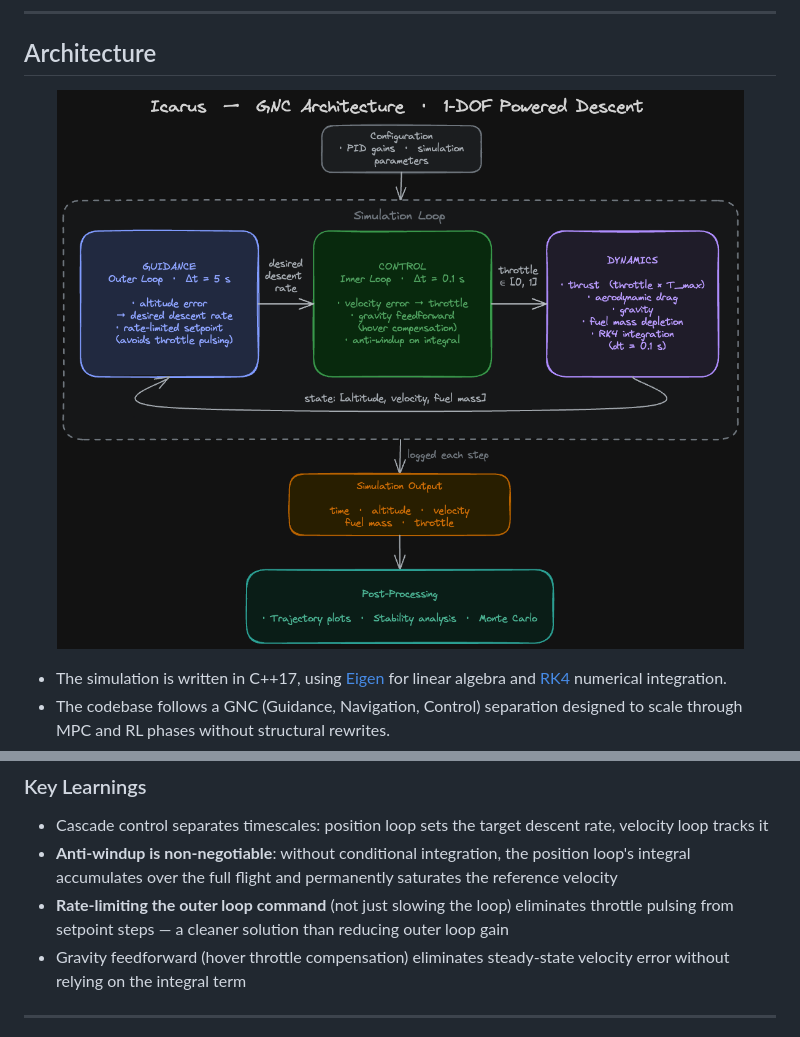
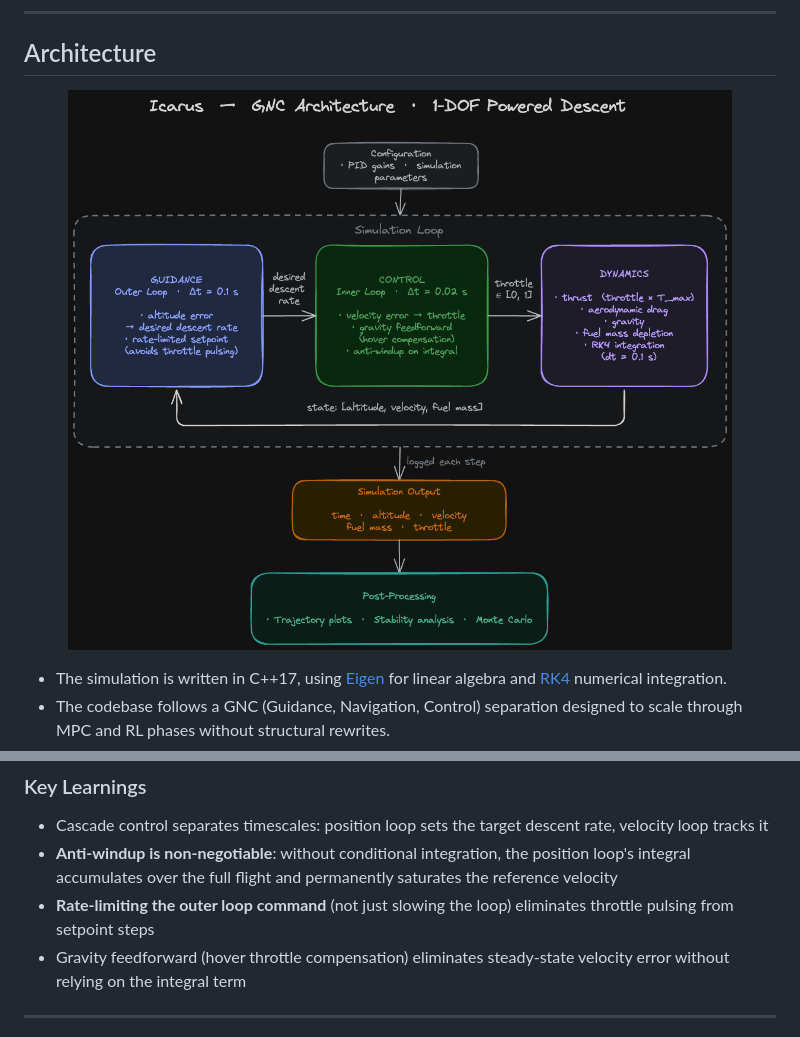
Before and after one commit to abhi-kirk/ARES-Icarus, a Markdown page: README.md, 2 parts joined by grey strips. Drawn GitHub-style; pictures changed too: images/icarus-architecture.png.

Commit message:
minor cleanup

```diff
--- a/README.md
+++ b/README.md
@@ -67,7 +67,7 @@ The outer loop frequency is critical: it should be slower than the inner loop, b
 ### Key Learnings
 - Cascade control separates timescales: position loop sets the target descent rate, velocity loop tracks it
 - **Anti-windup is non-negotiable**: without conditional integration, the position loop's integral accumulates over the full flight and permanently saturates the reference velocity
-- **Rate-limiting the outer loop command** (not just slowing the loop) eliminates throttle pulsing from setpoint steps — a cleaner solution than reducing outer loop gain
+- **Rate-limiting the outer loop command** (not just slowing the loop) eliminates throttle pulsing from setpoint steps
 - Gravity feedforward (hover throttle compensation) eliminates steady-state velocity error without relying on the integral term
 
 ---
```
Also changed, not shown: 1 other file.
